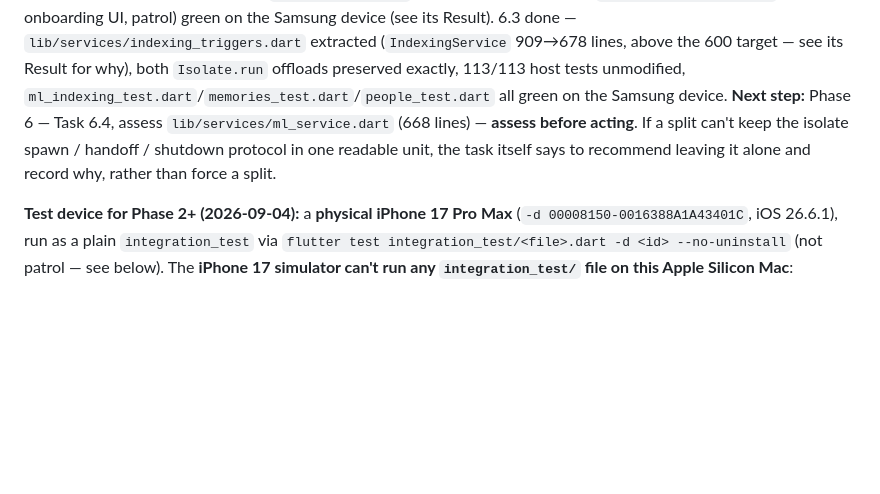
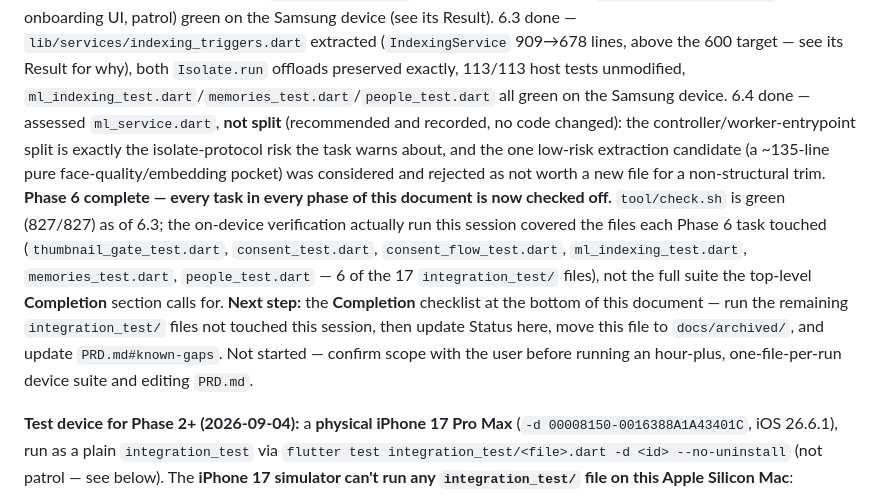
Before and after one commit to zmeulDev/sologallery, a Markdown page: docs/plans/2026-09-04-remediation.md, the part around one of its changes. Rendered like a GitHub page; blank space fills up the shorter version.

```diff
--- a/docs/plans/2026-09-04-remediation.md
+++ b/docs/plans/2026-09-04-remediation.md
@@ -42,10 +42,23 @@ real onboarding UI, patrol) green on the Samsung device (see its Result).
 `Isolate.run` offloads preserved exactly, 113/113 host tests unmodified,
 `ml_indexing_test.dart`/`memories_test.dart`/`people_test.dart` all green on
 the Samsung device.
-**Next step:** Phase 6 — Task 6.4, assess `lib/services/ml_service.dart` (668
-lines) — **assess before acting**. If a split can't keep the isolate spawn /
-handoff / shutdown protocol in one readable unit, the task itself says to
-recommend leaving it alone and record why, rather than force a split.
+6.4 done — assessed `ml_service.dart`, **not split** (recommended and
+recorded, no code changed): the controller/worker-entrypoint split is exactly
+the isolate-protocol risk the task warns about, and the one low-risk
+extraction candidate (a ~135-line pure face-quality/embedding pocket) was
+considered and rejected as not worth a new file for a non-structural trim.
+**Phase 6 complete — every task in every phase of this document is now
+checked off.** `tool/check.sh` is green (827/827) as of 6.3; the on-device
+verification actually run this session covered the files each Phase 6 task
+touched (`thumbnail_gate_test.dart`, `consent_test.dart`,
+`consent_flow_test.dart`, `ml_indexing_test.dart`, `memories_test.dart`,
+`people_test.dart` — 6 of the 17 `integration_test/` files), not the full
+suite the top-level **Completion** section calls for.
+**Next step:** the **Completion** checklist at the bottom of this document —
+run the remaining `integration_test/` files not touched this session, then
+update Status here, move this file to `docs/archived/`, and update
+`PRD.md#known-gaps`. Not started — confirm scope with the user before
+running an hour-plus, one-file-per-run device suite and editing `PRD.md`.
 
 **Test device for Phase 2+ (2026-09-04):** a **physical iPhone 17 Pro Max**
 (`-d 00008150-0016388A1A43401C`, iOS 26.6.1), run as a plain `integration_test`
```
Also changed, not shown: other parts of docs/plans/2026-09-04-remediation.md (+67 -2 lines).
